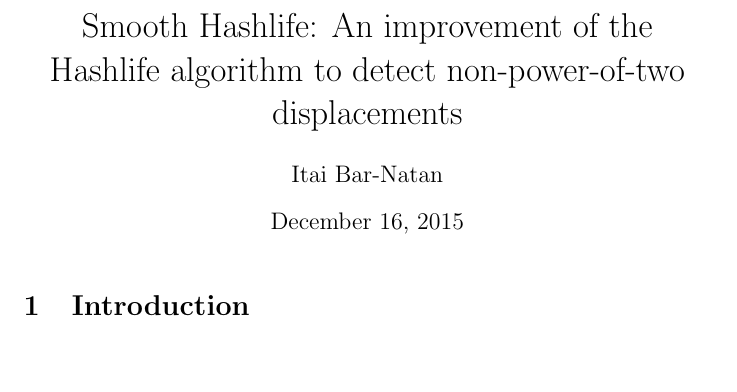
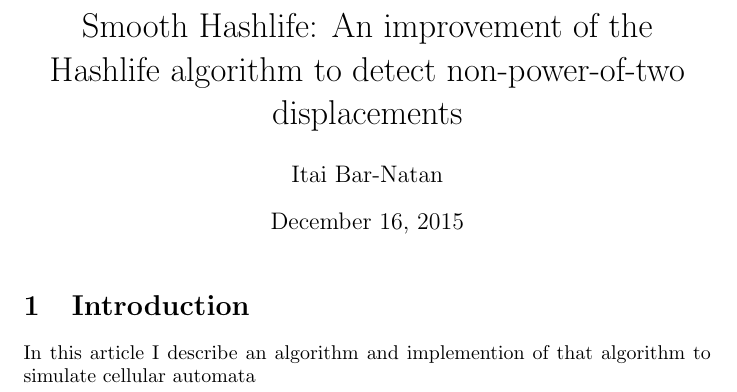
Before and after one commit to itaibn/smooth-hashlife, a LaTeX document (doc/shlife.tex): part of the page, cut so that both start at the same text. Compiled offline with pdfLaTeX.

Commit message:
Fragment for documentation

```diff
--- a/doc/shlife.tex
+++ b/doc/shlife.tex
@@ -9,6 +9,7 @@ non-power-of-two displacements}
 
 \section{Introduction}
 
-
+In this article I describe an algorithm and implemention of that algorithm to
+simulate cellular automata
 
 \end{document}
```
